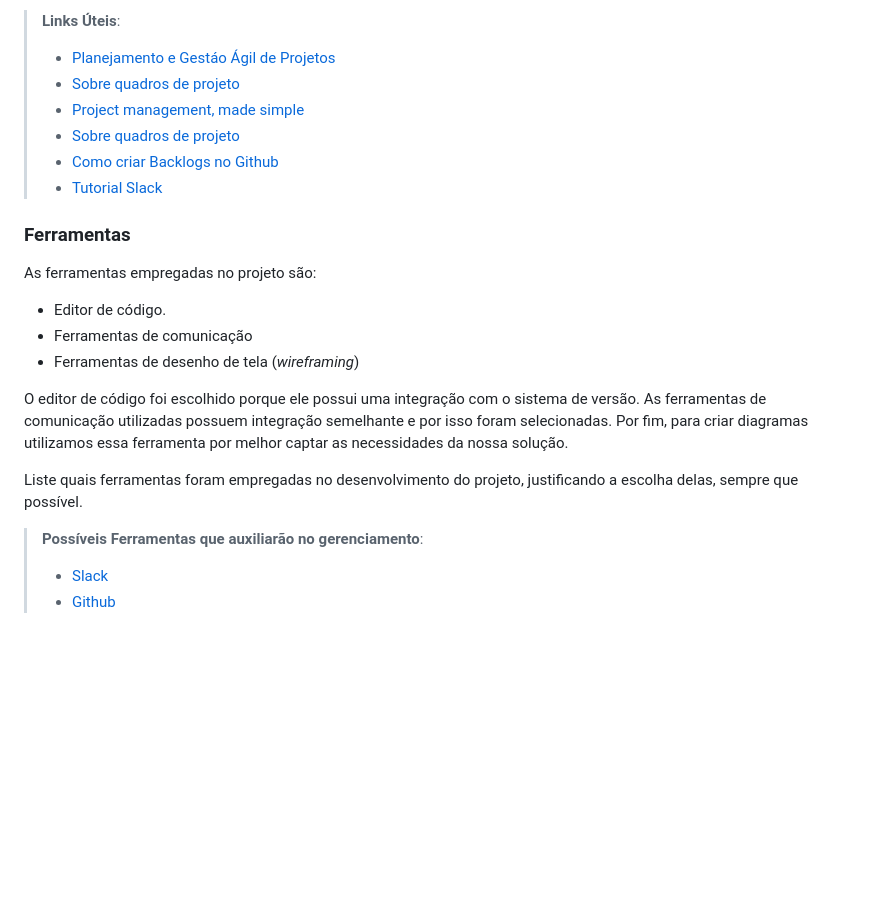
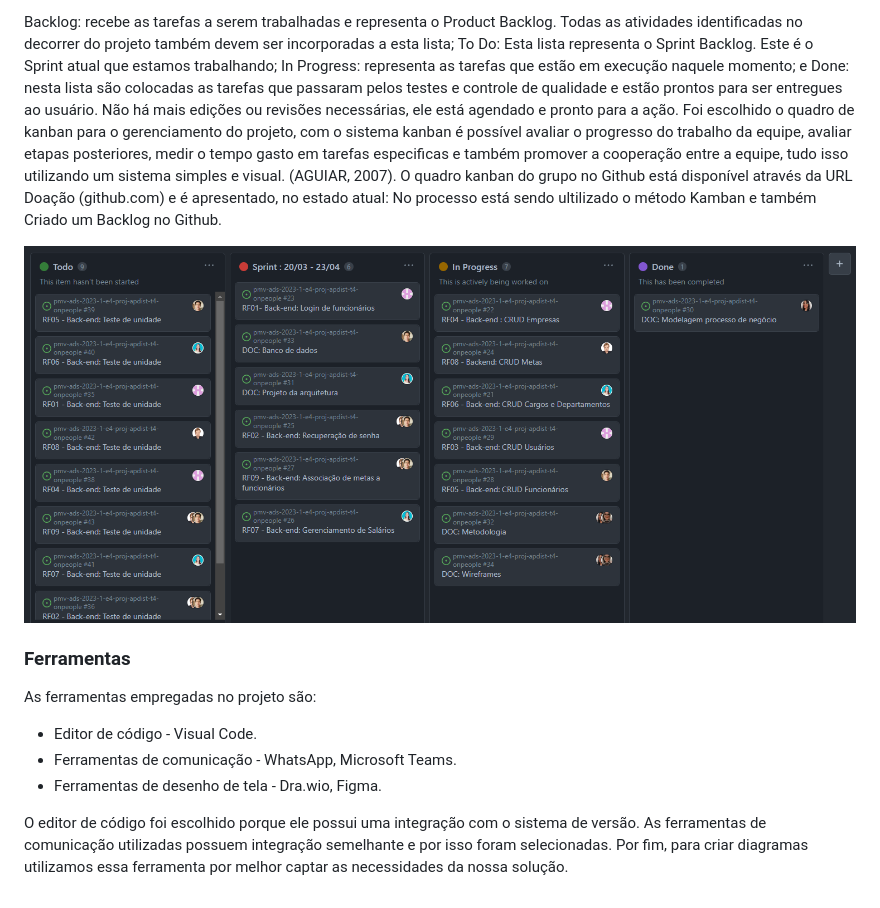
Before and after one commit to ICEI-PUC-Minas-PMV-ADS/pmv-ads-2023-1-e4-proj-apdist-t4-onpeople, a Markdown page: docs/03-Metodologia.md, the part around the change printed below. Drawn GitHub-style; pictures changed too: docs/img/kanban-img.png (added); blank space fills up the shorter version.

```diff
--- a/docs/03-Metodologia.md
+++ b/docs/03-Metodologia.md
@@ -64,24 +61,23 @@ Coloque  informações sobre detalhes da implementação do Scrum seguido pelo g
 
-> **Links Úteis**:
-> - [Planejamento e Gestáo Ágil de Projetos](https://pucminas.instructure.com/courses/87878/pages/unidade-2-tema-2-utilizacao-de-ferramentas-para-controle-de-versoes-de-software)
-> - [Sobre quadros de projeto](https://docs.github.com/pt/issues/organizing-your-work-with-project-boards/managing-project-boards/about-project-boards)
-> - [Project management, made simple](https://github.com/features/project-management/)
-> - [Sobre quadros de projeto](https://docs.github.com/pt/github/managing-your-work-on-github/about-project-boards)
-> - [Como criar Backlogs no Github](https://www.youtube.com/watch?v=RXEy6CFu9Hk)
-> - [Tutorial Slack](https://slack.com/intl/en-br/)
+Backlog: recebe as tarefas a serem trabalhadas e representa o Product Backlog. Todas as atividades identificadas no decorrer do projeto também devem ser incorporadas a esta lista;
+To Do: Esta lista representa o Sprint Backlog. Este é o Sprint atual que estamos trabalhando;
+In Progress: representa as tarefas que estão em execução naquele momento; e
+Done: nesta lista são colocadas as tarefas que passaram pelos testes e controle de qualidade e estão prontos para ser entregues ao usuário. Não há mais edições ou revisões necessárias, ele está agendado e pronto para a ação.
+Foi escolhido o quadro de kanban para o gerenciamento do projeto, com o sistema kanban é possível avaliar o progresso do trabalho da equipe, avaliar etapas posteriores, medir o tempo gasto em tarefas especificas e também promover a cooperação entre a equipe, tudo isso utilizando um sistema simples e visual. (AGUIAR, 2007). O quadro kanban do grupo no Github está disponível através da URL Doação (github.com) e é apresentado, no estado atual:
+No processo está sendo ultilizado o método Kamban e também Criado um Backlog no Github.
+
+<img src="./img/kanban-img.png">
 
 ### Ferramentas
 
 As ferramentas empregadas no projeto são:
 
-- Editor de código.
-- Ferramentas de comunicação
-- Ferramentas de desenho de tela (_wireframing_)
+- Editor de código - Visual Code.
+- Ferramentas de comunicação - WhatsApp, Microsoft Teams.
+- Ferramentas de desenho de tela - Dra.wio, Figma.
 
-O editor de código foi escolhido porque ele possui uma integração com o sistema de versão. As ferramentas de comunicação utilizadas possuem integração semelhante e por isso foram selecionadas. Por fim, para criar diagramas utilizamos essa ferramenta por melhor captar as necessidades da nossa solução.
-
-Liste quais ferramentas foram empregadas no desenvolvimento do projeto, justificando a escolha delas, sempre que possível.
-
-> **Possíveis Ferramentas que auxiliarão no gerenciamento**:
-> - [Slack](https://slack.com/)
-> - [Github](https://github.com/)
+O editor de código foi escolhido porque ele possui uma integração com o
+sistema de versão. As ferramentas de comunicação utilizadas possuem
+integração semelhante e por isso foram selecionadas. Por fim, para criar
+diagramas utilizamos essa ferramenta por melhor captar as
+necessidades da nossa solução.
```
Also changed, not shown: other parts of docs/03-Metodologia.md (+23 -26 lines), docs/img/gitflow.png (added).
